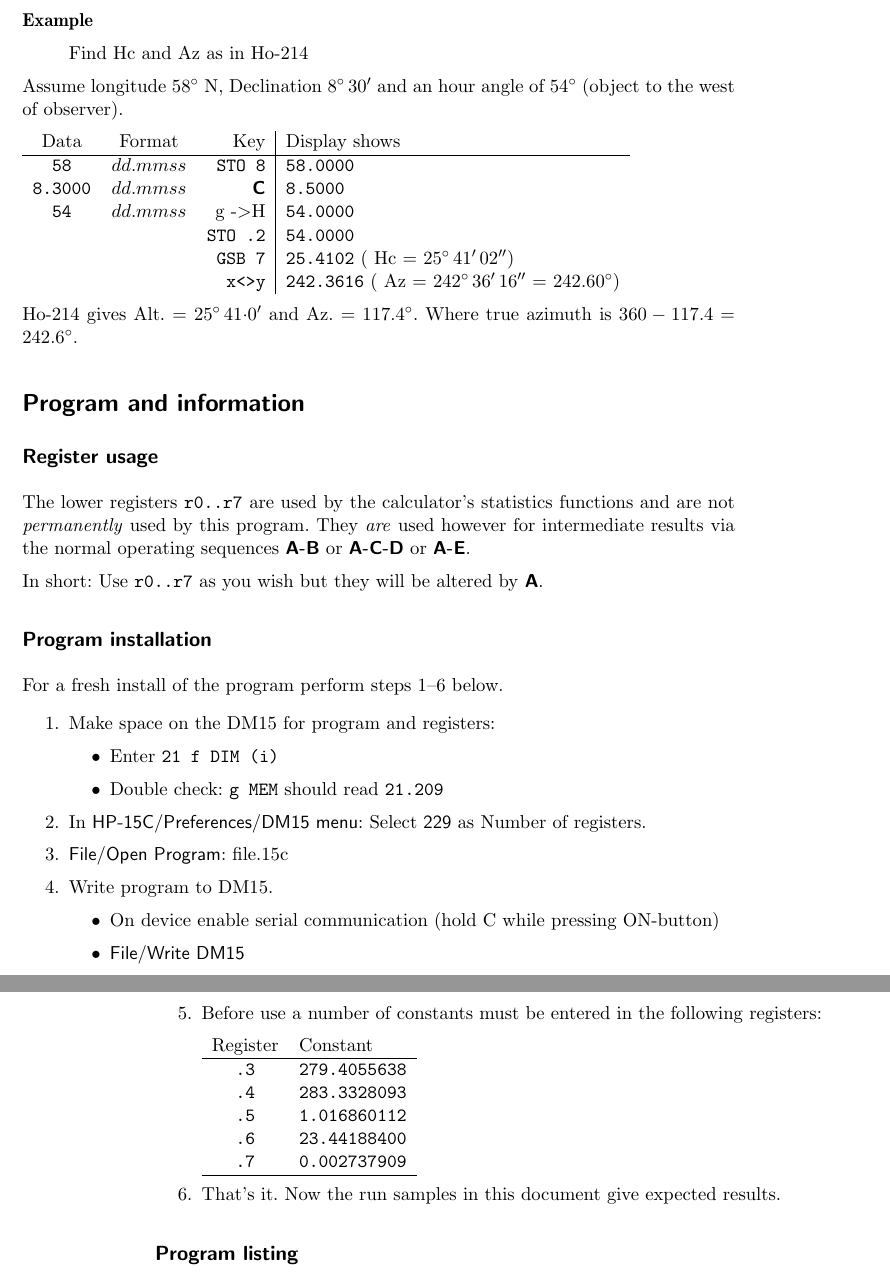
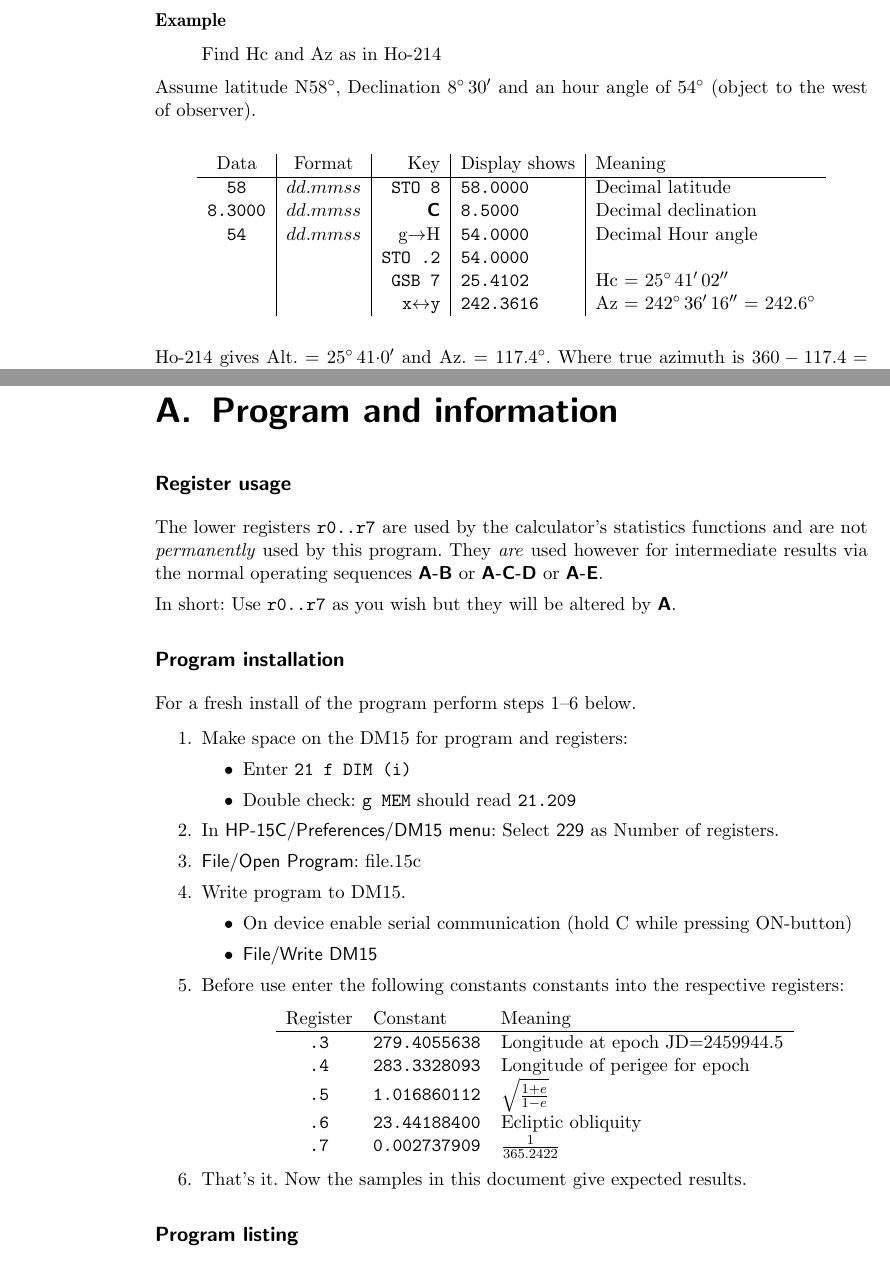
Before and after one commit to jabcam/DM15_astro, a LaTeX thesis (HP15C_sun_manual.tex): two parts of pages 6 and 7 of 14 before the commit and two parts of pages 7 and 9 of 17 after it, joined at a grey line, cut so that both start at the same text. The pictures show the PDF file HP15C_sun_manual.pdf that the author committed with the source.

Commit message:
Documentation format

```diff
--- a/HP15C_sun_manual.tex
+++ b/HP15C_sun_manual.tex
@@ -108,0 +106,2 @@ Data & Format & Key & &Display shows\\
+\begin{tabular}{c|c|l|l|l}
+Data       & Format      & Key  &Display shows&Meaning\\
@@ -123,0 +122,2 @@ Data       & Format      & Key & &Display shows\\
+\begin{tabular}{c|c|r|l|l}
+Data       & Format      & Key  &Display shows&Meaning\\
@@ -137,0 +139,2 @@ Data       & Format      & Key & &Display shows\\
+\begin{tabular}{c|c|r|l|l}
+Data       & Format      & Key  &Display shows&Meaning\\
@@ -147,0 +151,2 @@ Data       & Format      & Key & &Display shows\\
+\begin{tabular}{c|c|r|l|l}
+Data       & Format      & Key  &Display shows&Meaning\\
@@ -163,0 +169,2 @@ Data       & Format      & Key  &Display shows\\
+\begin{tabular}{c|c|r|l|l}
+Data       & Format      & Key  &Display shows&Meaning\\
@@ -176,16 +188,20 @@ The coordinates of a celestial object, for example a star, are given as SHA (\em
 
+\begin{center}
+\begin{tabular}{c|c|r|l|l}
+Data       & Format      & Key  &Display shows&Meaning\\
+\hline
+\asm{80.3418} &  $ddd.mmss$   & ENTER &\asm{80.3418}&SHA\\
+\asm{38.4812} &  $ddd.mmss$   & f \asm{\textbf{C}} & \asm{279.4283}& RA in decimal degrees\\
+\end{tabular}
+\end{center}
 
-\begin{tabular}{ccr|lc}
-Data       & Format      & Key & Display shows\\
-\asm{80.3418} &  $ddd.mmss$   & ENTER &\asm{80.3418}&\\
-\asm{38.4812} &  $ddd.mmss$   & f \asm{\textbf{C}} & \asm{279.4283} (RA in decimal degrees as a bonus)\\
-\end{tabular}
 
 Now find \emph{Vega}'s calculated position for UT = 23h 02m 10s on June 12th 2023 already entered above.
 
-\begin{tabular}{ccr|lc}
-Data       & Format      & Key & Display shows\\
-\asm{23.0210} &  $hh.mmss$   & f \asm{\textbf{D}} &\asm{67.0015} ( Hc = $67\degree\, 00'\,15''$ ) \\
-&    &  \asm{\textbf{x<>y}} &\asm{141.1224} ( Az = $141\degree\, 12'\,24''$ )\\
-\\
+\begin{center}
+\begin{tabular}{c|c|r|l|l}
+Data       & Format      & Key  &Display shows&Meaning\\
+\hline
+\asm{23.0210} &  $hh.mmss$   & f \asm{\textbf{D}} &\asm{67.0015} & Hc = $67\degree\, 00'\,15''$  \\
+&    &  \asm{\textbf{x<>y}} &\asm{141.1224} & Az = $141\degree\, 12'\,24''$ \\
 \end{tabular}
@@ -197,9 +214,7 @@ Data       & Format      & Key & Display shows\\
 
 Find GHA Aries on 4 October 2022 at 7h 57m 20s. Also find LHA Aries longitude in \asm{.8} ($14\degree\, 34'\,12''$ E as before).
 
-\begin{tabular}{ccr|lc}
-Data       & Format      & Key & Display shows\\
+\begin{center}
+\begin{tabular}{c|c|r|l|l}
+Data       & Format      & Key  &Display shows&Meaning\\
 \hline
-\asm{2022} &  $YYYY$   & ENTER &\asm{2022.0000}\\
-\asm{10} &  $mm$   & ENTER &\asm{10.0000}\\
-\asm{4} &  $dd$   & f \asm{\textbf{A}} &\asm{12.4006} ($12\degree\, 40'\,6''$, GHA Aries at 0h)\\
@@ -214,25 +232,27 @@ The program can also solve the navigational triangle and be used as a (Ho-214/Ho
 
 AP latitude is entered in register \asm{8} as before, declination is set via \textbf{\textsf{C}} and hour angle is entered into register \asm{.2}. The hour angle is positive if westward.
 
-\startex{Find Hc and Az as in Ho-214} Assume longitude $58\degree$~N, Declination $8\degree\, 30'$ and an hour angle of $54\degree$ (object to the west of observer).
+\startex{Find Hc and Az as in Ho-214} Assume latitude N$58\degree$, Declination $8\degree\, 30'$ and an hour angle of $54\degree$ (object to the west of observer).
 
-\begin{tabular}{ccr|lc}
-Data       & Format      & Key & Display shows\\
+\begin{center}
+\begin{tabular}{c|c|r|l|l}
+Data       & Format      & Key  &Display shows&Meaning\\
 \hline
-\asm{58} &  $dd.mmss$   & \asm{STO 8} &\asm{58.0000}\\
-\asm{8.3000} &  $dd.mmss$   & \textbf{\textsf{C}} &\asm{8.5000}\\
-\asm{54}     &  $dd.mmss$   & g ->H & \asm{54.0000}\\
+\asm{58} &  $dd.mmss$   & \asm{STO 8} &\asm{58.0000}& Decimal latitude \\
+\asm{8.3000} &  $dd.mmss$   & \textbf{\textsf{C}} &\asm{8.5000}& Decimal declination\\
+\asm{54}     &  $dd.mmss$   & g$\rightarrow$H & \asm{54.0000} & Decimal Hour angle\\
              &              & \asm{STO .2} & \asm{54.0000}\\
-             &              & \asm{GSB 7} & \asm{25.4102} ( Hc = $25\degree\, 41'\,02''$)\\
-             &              &  \asm{\textbf{x<>y}} &\asm{242.3616} ( Az = $242\degree\, 36'\,16''$ = 242.60\degree)\\
+             &              & \asm{GSB 7} & \asm{25.4102} & Hc = $25\degree\, 41'\,02''$\\
+             &              &  \asm{\textbf{x$\leftrightarrow$y}} &\asm{242.3616} & Az = $242\degree\, 36'\,16''$ = 242.6\degree\\
 \end{tabular}
+\end{center}
 
 Ho-214 gives Alt. = $25\degree\, 41{\cdot}0'$ and  Az. = $117.4\degree$. Where true azimuth is $360-117.4=242.6\degree$.
 
 
+\appendix
 
-
-\section*{Program and information}
+\chapter{Program and information}
 \subsection*{Register usage}
 The lower registers \asm{r0..r7} are used by the calculator's statistics functions and are not \emph{permanently} used by this program. They \emph{are} used however for intermediate results via the normal operating sequences \textbf{\textsf{A-B}} or \textbf{\textsf{A-C-D}} or \textbf{\textsf{A-E}}.
 
@@ -261,8 +281,9 @@ For a fresh install of the program perform steps 1--6 below.
  \item On device enable serial communication (hold C while pressing ON-button)
  \item \textsf{File/Write DM15}
  \end{itemize}
- \item Before use a number of constants must be entered in the following registers:
+ \item Before use enter the following constants constants into the respective registers:
 
- \begin{tabular}{cl}
- Register & Constant\\
+ \begin{center}
+ \begin{tabular}{cll}
+ Register & Constant & Meaning\\
  \hline
@@ -273,8 +290,14 @@ For a fresh install of the program perform steps 1--6 below.
- \asm{.7} &  \asm{\textbf{0.002737909}}\\
- \hline
+ \asm{.3} & \asm{\textbf{279.4055638}} & Longitude at epoch JD=2459944.5\\
+ \asm{.4} &  \asm{\textbf{283.3328093}} & Longitude of perigee for epoch\\
+ \asm{.5} &  \asm{\textbf{1.016860112}} & $\sqrt{\frac{1+e}{1-e}}$\\
+ \asm{.6} &  \asm{\textbf{23.44188400}} & Ecliptic obliquity\\
+ \asm{.7} &  \asm{\textbf{0.002737909}} & $\frac{1}{365.2422}$\\
+
+
  \end{tabular}
+ \end{center}
 
- \item That's it. Now the run samples in this document give expected results.
+ \item That's it. Now the samples in this document give expected results.
 \end{enumerate}
 
 \subsection*{Program listing}
```
Also changed, not shown: HP15C_sun_manual.pdf, HP15C_sun_manual.tex (92 more changed lines), 3 other files.
